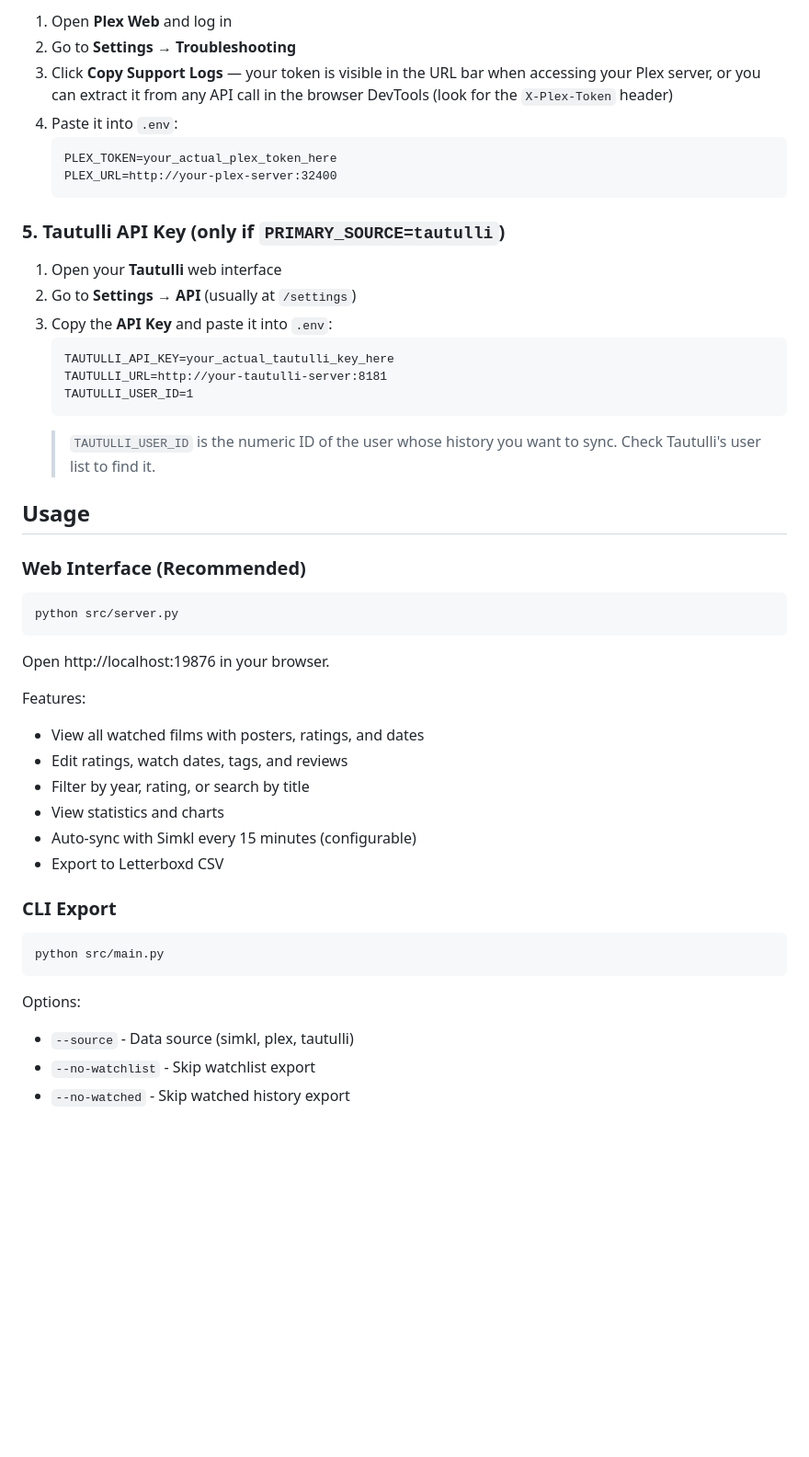
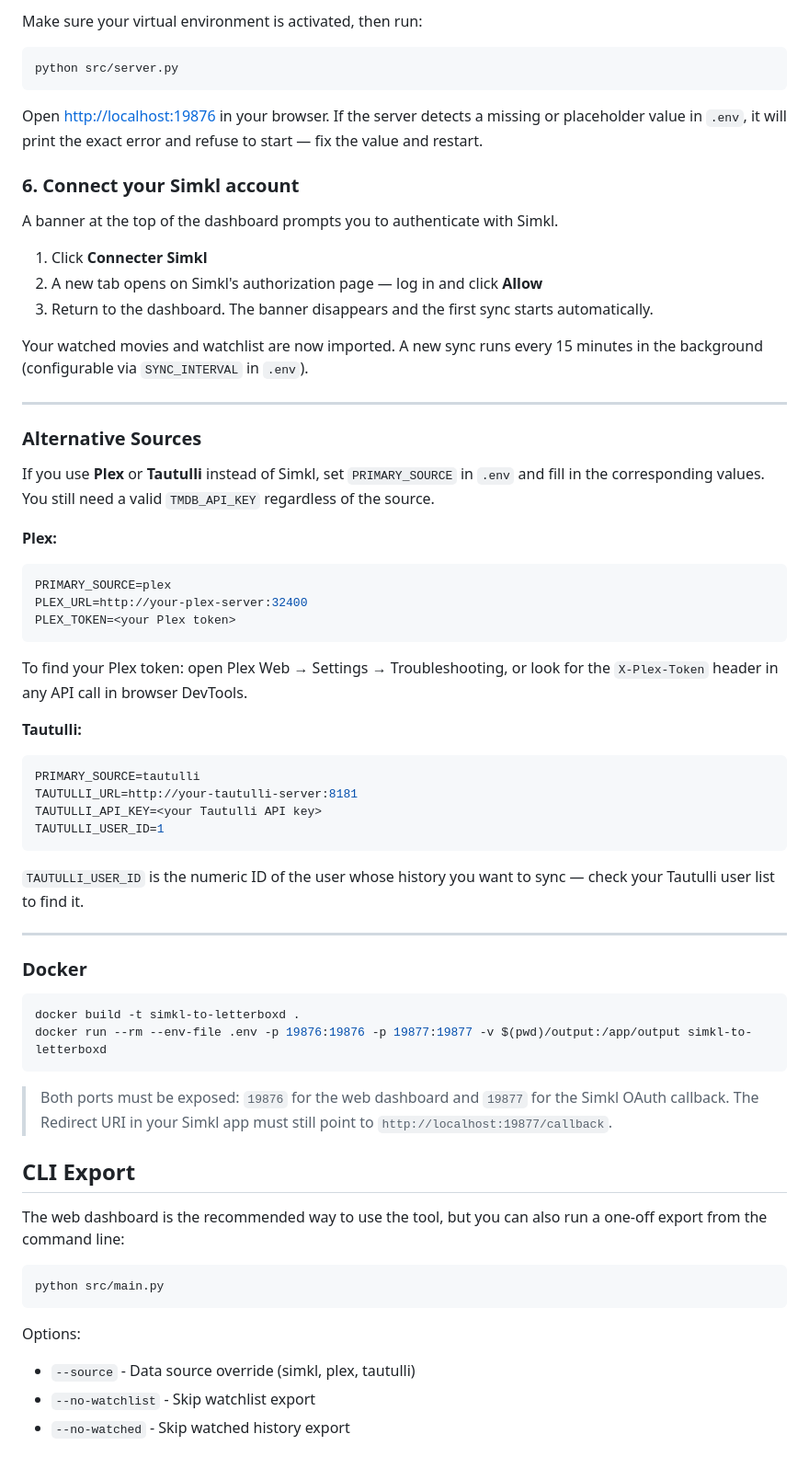
Before and after one commit to BurN-30/simkl-plex-tautulli-to-letterboxd, a Markdown page: README.md, the part around one of its changes. Shown at 92% size. Drawn GitHub-style; blank space fills up the shorter version.

````diff
--- a/README.md
+++ b/README.md
@@ -82,51 +85,70 @@ cp .env.example .env
 
-1. Open **Plex Web** and log in
-2. Go to **Settings → Troubleshooting**
-3. Click **Copy Support Logs** — your token is visible in the URL bar when accessing your Plex server, or you can extract it from any API call in the browser DevTools (look for the `X-Plex-Token` header)
-4. Paste it into `.env`:
-   ```
-   PLEX_TOKEN=your_actual_plex_token_here
-   PLEX_URL=http://your-plex-server:32400
-   ```
-
-### 5. Tautulli API Key (only if `PRIMARY_SOURCE=tautulli`)
-
-1. Open your **Tautulli** web interface
-2. Go to **Settings → API** (usually at `/settings`)
-3. Copy the **API Key** and paste it into `.env`:
-   ```
-   TAUTULLI_API_KEY=your_actual_tautulli_key_here
-   TAUTULLI_URL=http://your-tautulli-server:8181
-   TAUTULLI_USER_ID=1
-   ```
-   > `TAUTULLI_USER_ID` is the numeric ID of the user whose history you want to sync. Check Tautulli's user list to find it.
-
-## Usage
-
-### Web Interface (Recommended)
+Make sure your virtual environment is activated, then run:
 
 ```bash
 python src/server.py
 ```
 
-Open http://localhost:19876 in your browser.
+Open [http://localhost:19876](http://localhost:19876) in your browser. If the server detects a missing or placeholder value in `.env`, it will print the exact error and refuse to start — fix the value and restart.
 
-Features:
-- View all watched films with posters, ratings, and dates
-- Edit ratings, watch dates, tags, and reviews
-- Filter by year, rating, or search by title
-- View statistics and charts
-- Auto-sync with Simkl every 15 minutes (configurable)
-- Export to Letterboxd CSV
+### 6. Connect your Simkl account
 
-### CLI Export
+A banner at the top of the dashboard prompts you to authenticate with Simkl.
+
+1. Click **Connecter Simkl**
+2. A new tab opens on Simkl's authorization page — log in and click **Allow**
+3. Return to the dashboard. The banner disappears and the first sync starts automatically.
+
+Your watched movies and watchlist are now imported. A new sync runs every 15 minutes in the background (configurable via `SYNC_INTERVAL` in `.env`).
+
+---
+
+### Alternative Sources
+
+If you use **Plex** or **Tautulli** instead of Simkl, set `PRIMARY_SOURCE` in `.env` and fill in the corresponding values. You still need a valid `TMDB_API_KEY` regardless of the source.
+
+**Plex:**
+
+```env
+PRIMARY_SOURCE=plex
+PLEX_URL=http://your-plex-server:32400
+PLEX_TOKEN=<your Plex token>
+```
+
+To find your Plex token: open Plex Web → Settings → Troubleshooting, or look for the `X-Plex-Token` header in any API call in browser DevTools.
+
+**Tautulli:**
+
+```env
+PRIMARY_SOURCE=tautulli
+TAUTULLI_URL=http://your-tautulli-server:8181
+TAUTULLI_API_KEY=<your Tautulli API key>
+TAUTULLI_USER_ID=1
+```
+
+`TAUTULLI_USER_ID` is the numeric ID of the user whose history you want to sync — check your Tautulli user list to find it.
+
+---
+
+### Docker
+
+```bash
+docker build -t simkl-to-letterboxd .
+docker run --rm --env-file .env -p 19876:19876 -p 19877:19877 -v $(pwd)/output:/app/output simkl-to-letterboxd
+```
+
+> Both ports must be exposed: `19876` for the web dashboard and `19877` for the Simkl OAuth callback. The Redirect URI in your Simkl app must still point to `http://localhost:19877/callback`.
+
+## CLI Export
+
+The web dashboard is the recommended way to use the tool, but you can also run a one-off export from the command line:
 
 ```bash
 python src/main.py
 ```
 
 Options:
-- `--source` - Data source (simkl, plex, tautulli)
+- `--source` - Data source override (simkl, plex, tautulli)
 - `--no-watchlist` - Skip watchlist export
 - `--no-watched` - Skip watched history export
 
````
Also changed, not shown: other parts of README.md (+34 -37 lines).
